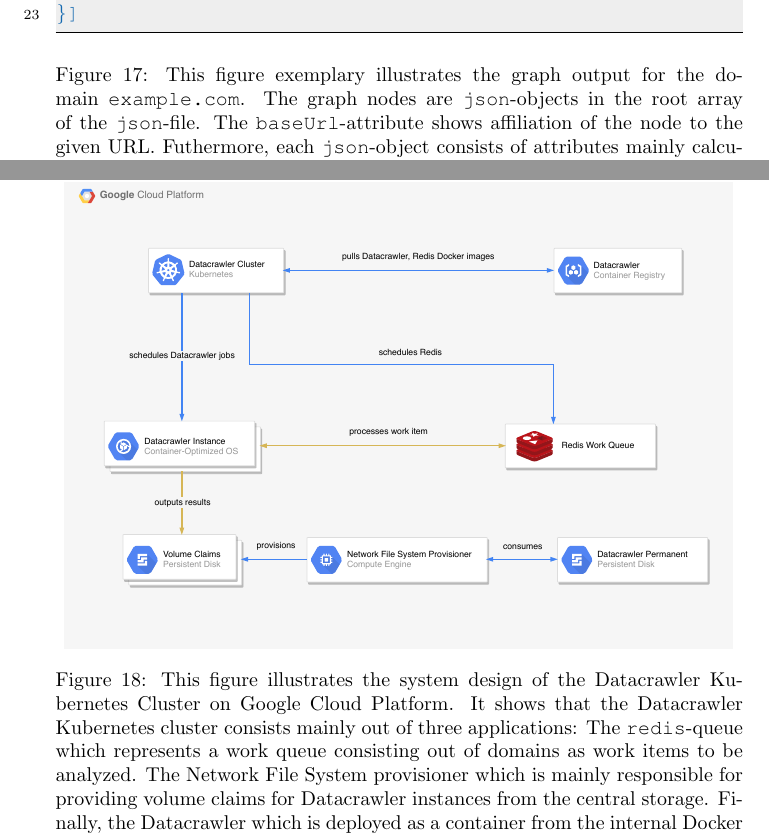
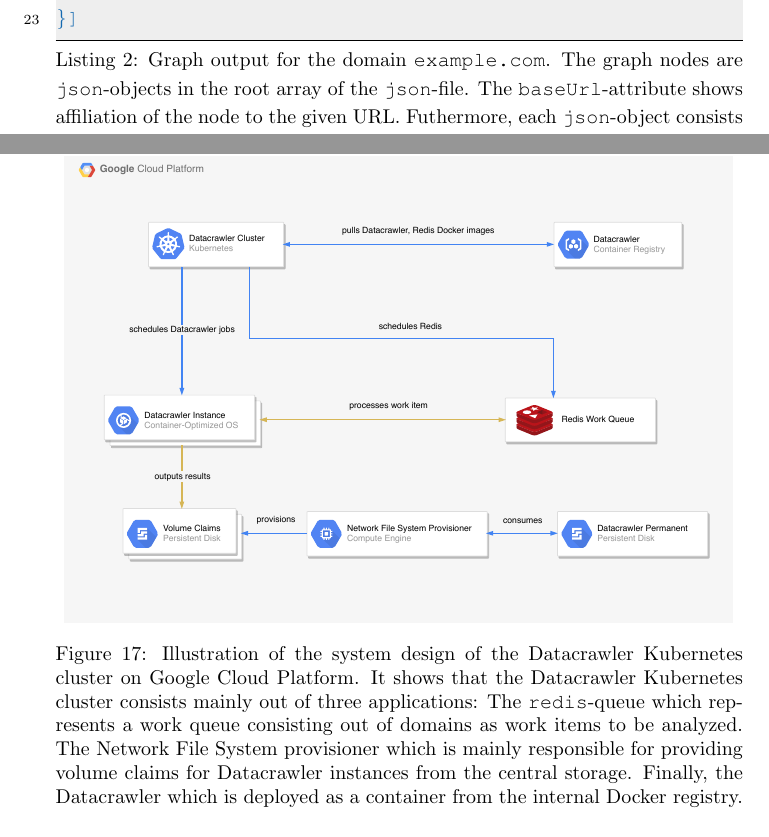
Before and after one commit to Simsso/Vision-Based-Page-Rank-Estimation, a LaTeX paper (docs/article/article.tex, which reads docs/article/content/implementation/datacrawler.tex): two parts of pages 70 and 74 of 107, joined at a grey line, cut so that both start at the same text. Compiled offline with pdfLaTeX; a LaTeX package or settings file that is missing is left out.

Commit message:
Update model architecture and convert figure to listing

```diff
--- a/docs/article/content/implementation/datacrawler.tex
+++ b/docs/article/content/implementation/datacrawler.tex
@@ -376,10 +376,12 @@
 \paragraph*{Graph Data Format}
 We run for each given domain an independent Datacrawler instance. This means that upon successful completion of the Datacrawler, we will have only printed out exactly one graph belonging to the passed domain. Following this, we create an own folder for the computed domain and name the folder after the rank found in the Open PageRank (Section~\ref{OpenPageRank}). The graph itself is represented by a file in the \texttt{json}-format and named after the rank in Open PageRank. While most of the dataset information can be found in the \texttt{json}-file, we save our screenshots for the domain in the folder called \texttt{img}. We differ between normal and mobile screenshots by adding the suffix \texttt{\_mobile} to the name of the mobile screenshots. Furthermore, we number consecutively each image according an internal ID specified for each node in the \texttt{json}-file.
 
-The \texttt{json}-file consists of an array containing nodes represented as \texttt{json}-objects. Each \texttt{json}-object consists mainly of attributes calculated by the URL-Datamodule. Furthermore, each node has an array containing the URLs representing the edges of the given node. We have to emphasize that only URLs has been taken into account, which are also represented as nodes in the graph. Figure~\ref{examplecom_graph} exemplary shows the graph for \texttt{example.com}.
-\begin{figure}
-	\centering
-	\begin{lstlisting}[language=json,firstnumber=1]
+The \texttt{json}-file consists of an array containing nodes represented as \texttt{json}-objects. Each \texttt{json}-object consists mainly of attributes calculated by the URL-Datamodule. Furthermore, each node has an array containing the URLs representing the edges of the given node. We have to emphasize that only URLs has been taken into account, which are also represented as nodes in the graph. Listing~\ref{lst:examplecom_graph} exemplary shows the graph for \texttt{example.com}.
+
+\begin{lstlisting}[language=json,firstnumber=1,label={lst:examplecom_graph},
+    language=Python,
+    caption={[Example Graph generated by the Datacrawler]Graph output for the domain \texttt{example.com}. The graph nodes are \texttt{json}-objects in the root array of the \texttt{json}-file. The \texttt{baseUrl}-attribute shows affiliation of the node to the given URL. Futhermore, each \texttt{json}-object consists of attributes mainly calculated in the URL-Datamodule such as client-sided and server-sided error (here: \texttt{client\_status} and \texttt{server\_status}), loading time, size and finally the valid URLs with the URL text. In general, all URLs found in the nodes are represented as nodes in the graph. Finally, each computed URL has an ID assigned, which represents respectively the name of the screenshots for the URL.},
+    captionpos=b]
 [{
 	"id": 1,
 	"baseUrl": "https://example.com",
@@ -396,17 +398,14 @@
 		},
 	...
 	]
-},
-{
+	},
+	{
 	"id": 2,
 	"baseUrl": "https://example.com/2",
 	"startNode" : false,
 	...
 }]
-	\end{lstlisting}
-	\caption[Example Graph generated by the Datacrawler]{This figure exemplary illustrates the graph output for the domain \texttt{example.com}. The graph nodes are \texttt{json}-objects in the root array of the \texttt{json}-file. The \texttt{baseUrl}-attribute shows affiliation of the node to the given URL. Futhermore, each \texttt{json}-object consists of attributes mainly calculated in the URL-Datamodule such as client-sided and server-sided error (here: \texttt{client\_status} and \texttt{server\_status}), loading time, size and finally the valid URLs with the URL text. In general, all URLs found in the nodes are represented as nodes in the graph. Finally, each computed URL has an ID assigned, which represents respectively the name of the screenshots for the URL.}
-	\label{examplecom_graph}
-\end{figure}
+\end{lstlisting}
 
 \paragraph*{Process of Graph Generation}
 The process of the graph generation is done in the \texttt{Datacrawler}-class and \texttt{GraphOutput}-class, which are responsible for the graph calculation and outputting of the graph to the local disk. In general the nodes of the graph are saved in a key-value data structure, where the key is the URL of the computed node and the value represents an object of type \texttt{NodeElement} (Section~\ref{datacrawler_architecture}). \texttt{NodeElement} consists of a simple list of the type \texttt{DataBase} representing attributes calculated by the Datamodules such as screenshots or URLs.
@@ -447,7 +446,7 @@
 \begin{figure}
 	\centering
 	\includegraphics[scale=0.5]{resources/datacrawler_k8s_architecture}
-	\caption[System Design of "Running the Datacrawler at Scale"]{This figure illustrates the system design of the Datacrawler Kubernetes Cluster on Google Cloud Platform. It shows that the Datacrawler Kubernetes cluster consists mainly out of three applications: The \texttt{redis}-queue which represents a work queue consisting out of domains as work items to be analyzed. The Network File System provisioner which is mainly responsible for providing volume claims for Datacrawler instances from the central storage. Finally, the Datacrawler which is deployed as a container from the internal Docker registry. The Datacrawler itself is executed wrapped by a \texttt{python}-application, which represents the tie between the \texttt{redis}-queue and the Datacrawler. It is resposible for retrieving of work items from the queue, starting the Datacrawler and confirming the work item upon successful analysis.}
+	\caption[System Design of "Running the Datacrawler at Scale"]{Illustration of the system design of the Datacrawler Kubernetes cluster on Google Cloud Platform. It shows that the Datacrawler Kubernetes cluster consists mainly out of three applications: The \texttt{redis}-queue which represents a work queue consisting out of domains as work items to be analyzed. The Network File System provisioner which is mainly responsible for providing volume claims for Datacrawler instances from the central storage. Finally, the Datacrawler which is deployed as a container from the internal Docker registry. The Datacrawler itself is executed wrapped by a \texttt{python}-application, which represents the tie between the \texttt{redis}-queue and the Datacrawler. It is resposible for retrieving of work items from the queue, starting the Datacrawler and confirming the work item upon successful analysis.}
 	\label{datacrawler_k8s_architecture}
 \end{figure}
 \paragraph*{Datacrawler as a Container}
```
Also changed, not shown: docs/article/article.tex (+1 -1 lines), docs/article/content/appendix.tex (+1 -1 lines), docs/article/content/background.tex (+1 -1 lines), docs/article/content/method.tex (+2 -3 lines), docs/article/content/results.tex (+1 -1 lines), docs/article/resources/model-architecture.pdf, docs/article/content/implementation/datacrawler.tex (2 more changed lines), 1 other file.
